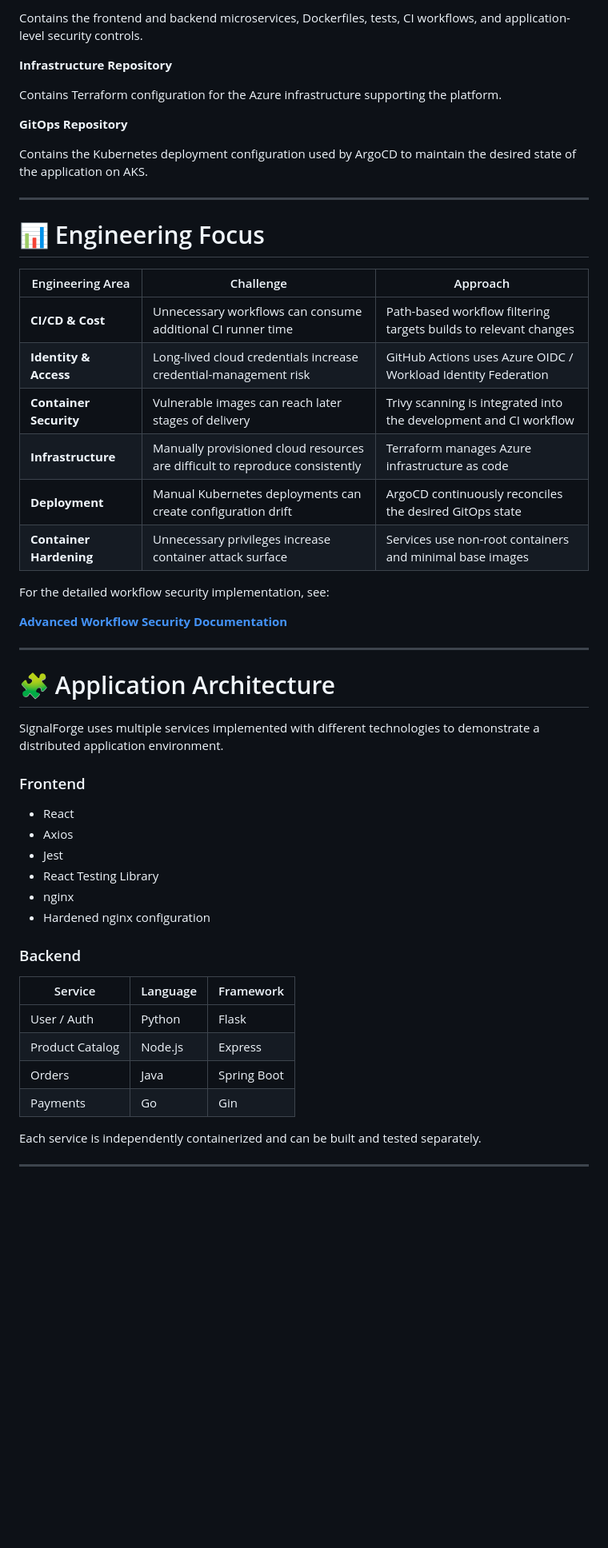
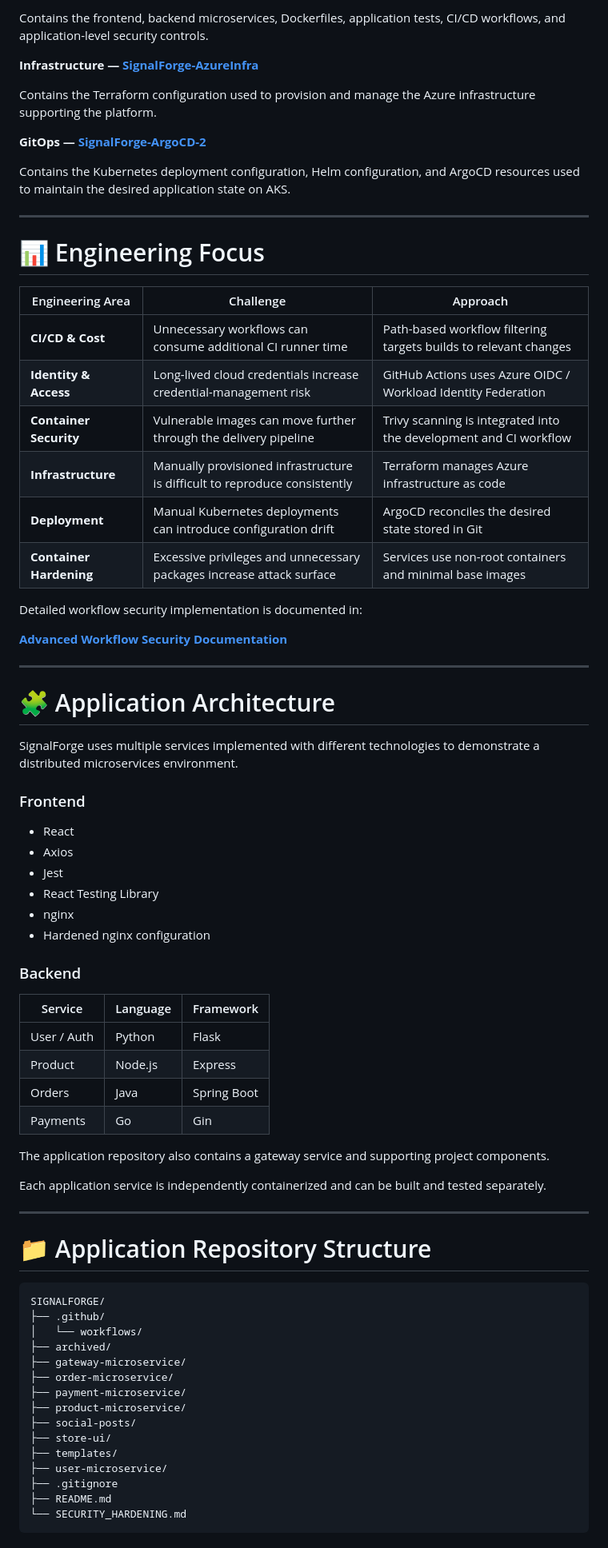
Before and after one commit to maxiemoses-eu/SignalForge, a Markdown page: README.md, the part around one of its changes. Shown at 80% size. Drawn GitHub-style; blank space fills up the shorter version.

````diff
--- a/README.md
+++ b/README.md
@@ -67,28 +67,28 @@ flowchart TB
 
-Contains the frontend and backend microservices, Dockerfiles, tests, CI workflows, and application-level security controls.
+Contains the frontend, backend microservices, Dockerfiles, application tests, CI/CD workflows, and application-level security controls.
 
-**Infrastructure Repository**
+**Infrastructure — [SignalForge-AzureInfra](https://github.com/maxiemoses-eu/SignalForge-AzureInfra)**
 
-Contains Terraform configuration for the Azure infrastructure supporting the platform.
+Contains the Terraform configuration used to provision and manage the Azure infrastructure supporting the platform.
 
-**GitOps Repository**
+**GitOps — [SignalForge-ArgoCD-2](https://github.com/maxiemoses-eu/SignalForge-ArgoCD-2)**
 
-Contains the Kubernetes deployment configuration used by ArgoCD to maintain the desired state of the application on AKS.
+Contains the Kubernetes deployment configuration, Helm configuration, and ArgoCD resources used to maintain the desired application state on AKS.
 
 ---
 
 # 📊 Engineering Focus
 
-| Engineering Area        | Challenge                                                                    | Approach                                                          |
-| ----------------------- | ---------------------------------------------------------------------------- | ----------------------------------------------------------------- |
-| **CI/CD & Cost**        | Unnecessary workflows can consume additional CI runner time                  | Path-based workflow filtering targets builds to relevant changes  |
-| **Identity & Access**   | Long-lived cloud credentials increase credential-management risk             | GitHub Actions uses Azure OIDC / Workload Identity Federation     |
-| **Container Security**  | Vulnerable images can reach later stages of delivery                         | Trivy scanning is integrated into the development and CI workflow |
-| **Infrastructure**      | Manually provisioned cloud resources are difficult to reproduce consistently | Terraform manages Azure infrastructure as code                    |
-| **Deployment**          | Manual Kubernetes deployments can create configuration drift                 | ArgoCD continuously reconciles the desired GitOps state           |
-| **Container Hardening** | Unnecessary privileges increase container attack surface                     | Services use non-root containers and minimal base images          |
+| Engineering Area        | Challenge                                                                  | Approach                                                          |
+| ----------------------- | -------------------------------------------------------------------------- | ----------------------------------------------------------------- |
+| **CI/CD & Cost**        | Unnecessary workflows can consume additional CI runner time                | Path-based workflow filtering targets builds to relevant changes  |
+| **Identity & Access**   | Long-lived cloud credentials increase credential-management risk           | GitHub Actions uses Azure OIDC / Workload Identity Federation     |
+| **Container Security**  | Vulnerable images can move further through the delivery pipeline           | Trivy scanning is integrated into the development and CI workflow |
+| **Infrastructure**      | Manually provisioned infrastructure is difficult to reproduce consistently | Terraform manages Azure infrastructure as code                    |
+| **Deployment**          | Manual Kubernetes deployments can introduce configuration drift            | ArgoCD reconciles the desired state stored in Git                 |
+| **Container Hardening** | Excessive privileges and unnecessary packages increase attack surface      | Services use non-root containers and minimal base images          |
 
-For the detailed workflow security implementation, see:
+Detailed workflow security implementation is documented in:
 
 **[Advanced Workflow Security Documentation](.github/workflows/README.md)**
 
@@ -96,7 +96,7 @@ For the detailed workflow security implementation, see:
 
 # 🧩 Application Architecture
 
-SignalForge uses multiple services implemented with different technologies to demonstrate a distributed application environment.
+SignalForge uses multiple services implemented with different technologies to demonstrate a distributed microservices environment.
 
 ### Frontend
 
@@ -109,11 +109,36 @@ SignalForge uses multiple services implemented with different technologies to de
 
 ### Backend
 
-| Service         | Language | Framework   |
-| --------------- | -------- | ----------- |
-| User / Auth     | Python   | Flask       |
-| Product Catalog | Node.js  | Express     |
-| Orders          | Java     | Spring Boot |
-| Payments        | Go       | Gin         |
+| Service     | Language | Framework   |
+| ----------- | -------- | ----------- |
+| User / Auth | Python   | Flask       |
+| Product     | Node.js  | Express     |
+| Orders      | Java     | Spring Boot |
+| Payments    | Go       | Gin         |
 
-Each service is independently containerized and can be built and tested separately.
+The application repository also contains a gateway service and supporting project components.
+
+Each application service is independently containerized and can be built and tested separately.
+
+---
+
+# 📁 Application Repository Structure
+
+```text
+SIGNALFORGE/
+├── .github/
+│   └── workflows/
+├── archived/
+├── gateway-microservice/
+├── order-microservice/
+├── payment-microservice/
+├── product-microservice/
+├── social-posts/
+├── store-ui/
+├── templates/
+├── user-microservice/
+├── .gitignore
+├── README.md
+└── SECURITY_HARDENING.md
+```
+
````
Also changed, not shown: other parts of README.md (+62 -91 lines).
